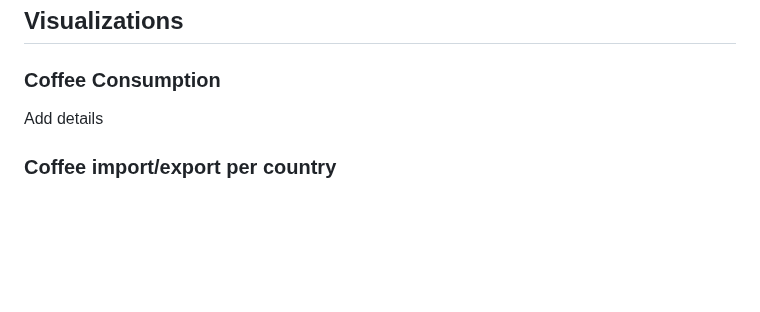
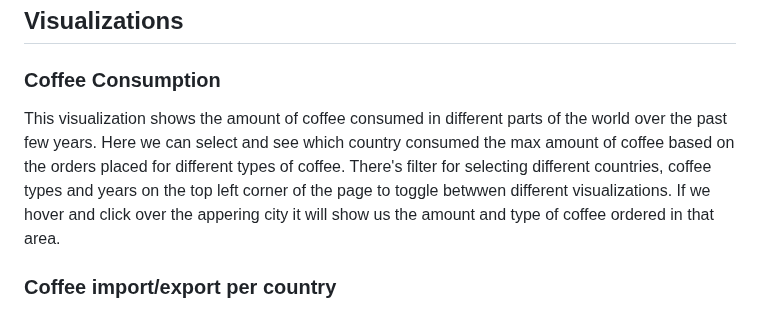
Before and after one commit to ranjini-rao/Java-Jive-Junction, a Markdown page: README.md, the part around the change. Rendered like a GitHub page; blank space fills up the shorter version.

```diff
--- a/README.md
+++ b/README.md
@@ -72,7 +72,10 @@ CSV files in [database](https://github.com/ranjini-rao/Java-Jive-Junction/tree/v
 ## Visualizations
 
 ### Coffee Consumption
-Add details
+This visualization shows the amount of coffee consumed in different parts of the world over the past few years.
+Here we can select and see which country consumed the max amount of coffee based on the orders placed for different types of coffee.
+There's filter for selecting different countries, coffee types and years on the top left corner of the page to toggle betwwen different visualizations.
+If we hover and click over the appering city it will show us the amount and type of coffee ordered in that area.
 
 ### Coffee import/export per country
 This visualization shows 2 different types of analysis for countries selected, 1st one is import analysis, and 2nd one is export analysis.
```
